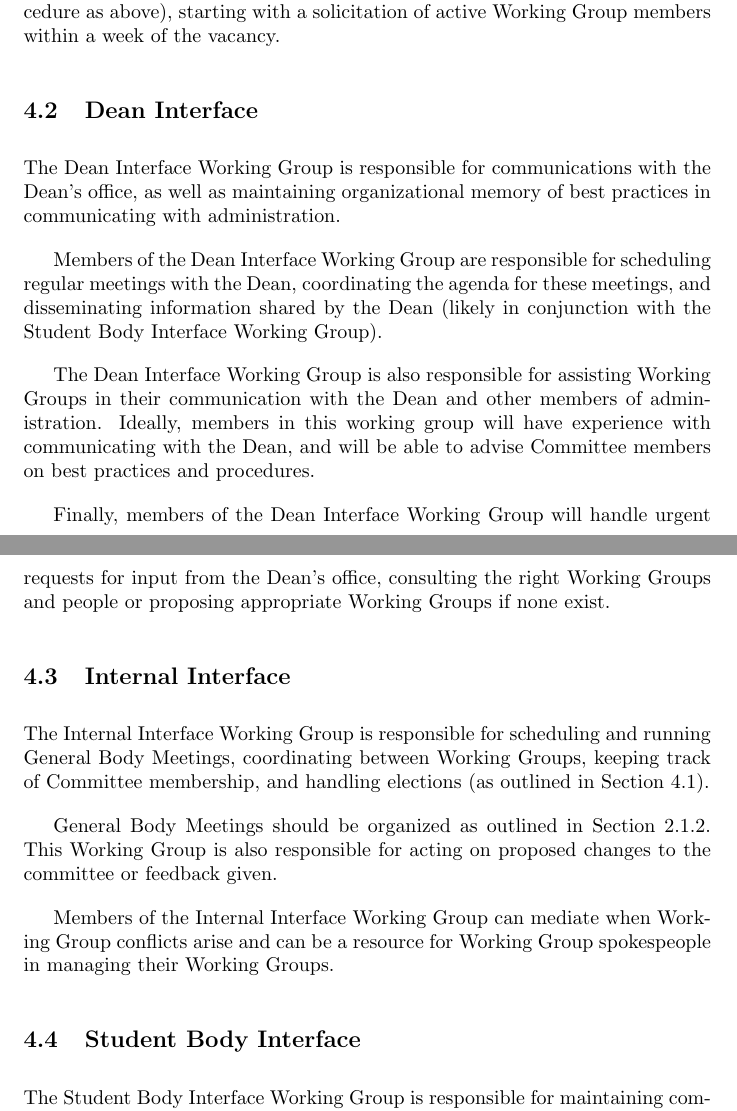
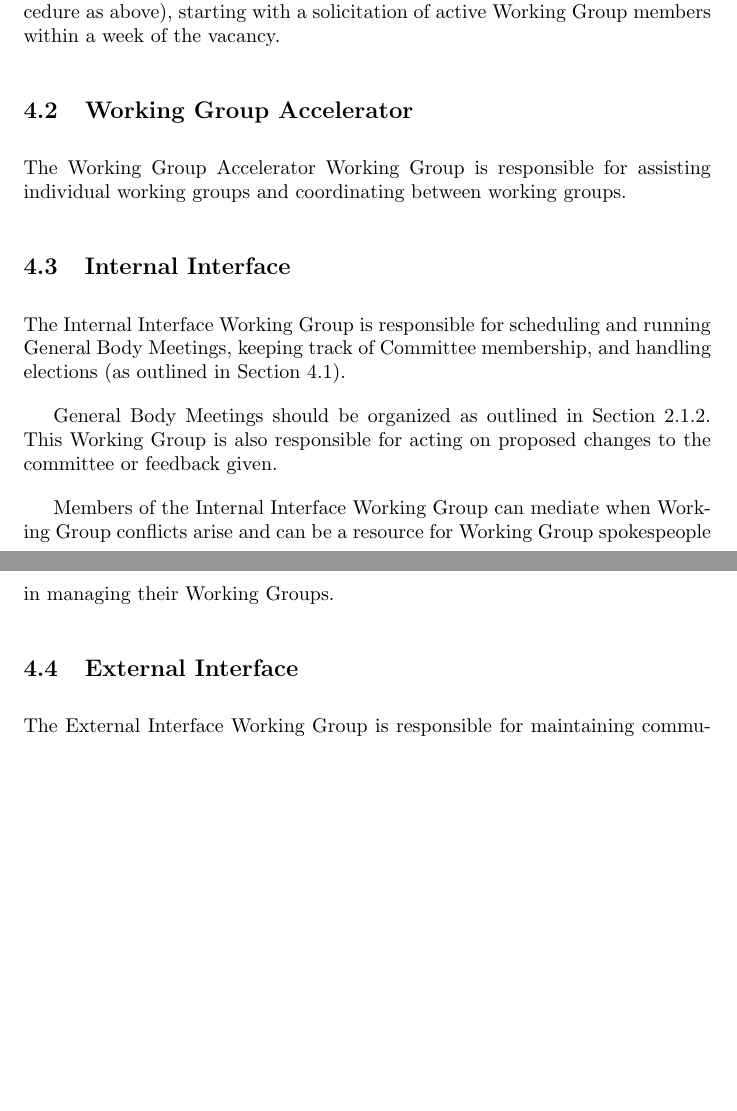
Before and after one commit to scs-phd-deans-committee/constitution, a LaTeX document (constitution.tex): two parts of pages 7 and 8 of 9 before the commit and two parts of pages 7 and 8 of 8 after it, joined at a grey line, cut so that both start at the same text, the shorter picture padded with empty space. Compiled offline with pdfLaTeX.

Commit message:
Initial changes to the admin wgs

```diff
--- a/constitution.tex
+++ b/constitution.tex
@@ -196,16 +196,22 @@ In order to get elected, a candidate must be the Condorcet winner of the electio
 
 If, at any point, there is no Spokesperson for any administrative working group, the elections committee must hold a special election (with the same procedure as above), starting with a solicitation of active Working Group members within a week of the vacancy.
 
-\subsection{Dean Interface} % Administration
+\subsection{Working Group Accelerator} % Administration
 
-The Dean Interface Working Group is responsible for communications with the Dean's office, as well as maintaining organizational memory of best practices in communicating with administration.
+The Working Group Accelerator Working Group is responsible for assisting individual working groups and coordinating between working groups.
 
-Members of the Dean Interface Working Group are responsible for scheduling regular meetings with the Dean, coordinating the agenda for these meetings, and disseminating information shared by the Dean (likely in conjunction with the Student Body Interface Working Group).
 
-The Dean Interface Working Group is also responsible for assisting Working Groups in their communication with the Dean and other members of administration. Ideally, members in this working group will have experience with communicating with the Dean, and will be able to advise Committee members on best practices and procedures.
 
-Finally, members of the Dean Interface Working Group will handle urgent requests for input from the Dean's office, consulting the right Working Groups and people or proposing appropriate Working Groups if none exist.
+%% Previous Dean Interface stuff
+%is responsible for communications with the Dean's office, as well as maintaining organizational memory of best practices in communicating with administration.
 
+%Members of the Dean Interface Working Group are responsible for scheduling regular meetings with the Dean, coordinating the agenda for these meetings, and disseminating information shared by the Dean (likely in conjunction with the Student Body Interface Working Group).
+
+%The Dean Interface Working Group is also responsible for assisting Working Groups in their communication with the Dean and other members of administration. Ideally, members in this working group will have experience with communicating with the Dean, and will be able to advise Committee members on best practices and procedures.
+
+%Finally, members of the Dean Interface Working Group will handle urgent requests for input from the Dean's office, consulting the right Working Groups and people or proposing appropriate Working Groups if none exist.
+
+%%
 % Scheduling general meetings with the Dean and coordinating information shared.
 % Making sure we have something to send the Dean (agenda, progress, proposals)
 % Meeting deadlines (for meetings with the Dean)
@@ -215,7 +221,7 @@ Finally, members of the Dean Interface Working Group will handle urgent requests
 
 \subsection{Internal Interface} % Internal
 
-The Internal Interface Working Group is responsible for scheduling and running General Body Meetings, coordinating between Working Groups, keeping track of Committee membership, and handling elections (as outlined in Section \ref{sec:elections}).
+The Internal Interface Working Group is responsible for scheduling and running General Body Meetings, keeping track of Committee membership, and handling elections (as outlined in Section \ref{sec:elections}).
 
 General Body Meetings should be organized as outlined in Section \ref{sec:GBM}. This Working Group is also responsible for acting on proposed changes to the committee or feedback given.
 
@@ -229,7 +235,7 @@ Members of the Internal Interface Working Group can mediate when Working Group c
 % Communicating with Working Group leaders
 % \todo{Membership management}
 
-\subsection{Student Body Interface} % Constituents
+\subsection{External Interface} % Constituents
 
-The Student Body Interface Working Group is responsible for maintaining communication with the rest of the SCS PhD student body. In particular, they are responsible for documentation practices, mass communication, onboarding, and processing Working Group proposals.
+The External Interface Working Group is responsible for maintaining communication with the rest of the SCS PhD student body. In particular, they are responsible for documentation practices, mass communication, onboarding, and processing Working Group proposals.
 
```
Also changed, not shown: constitution.tex (6 more changed lines).
